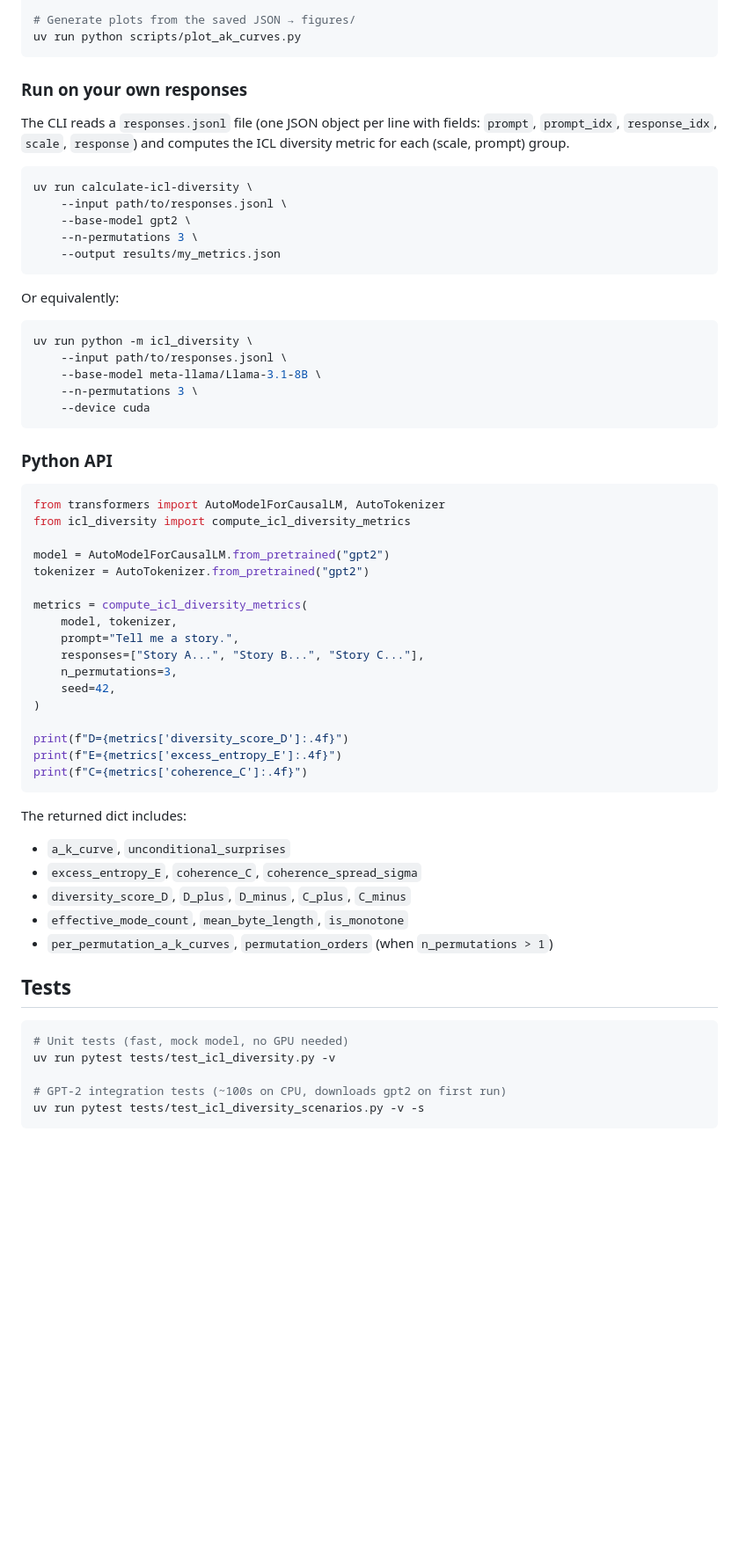
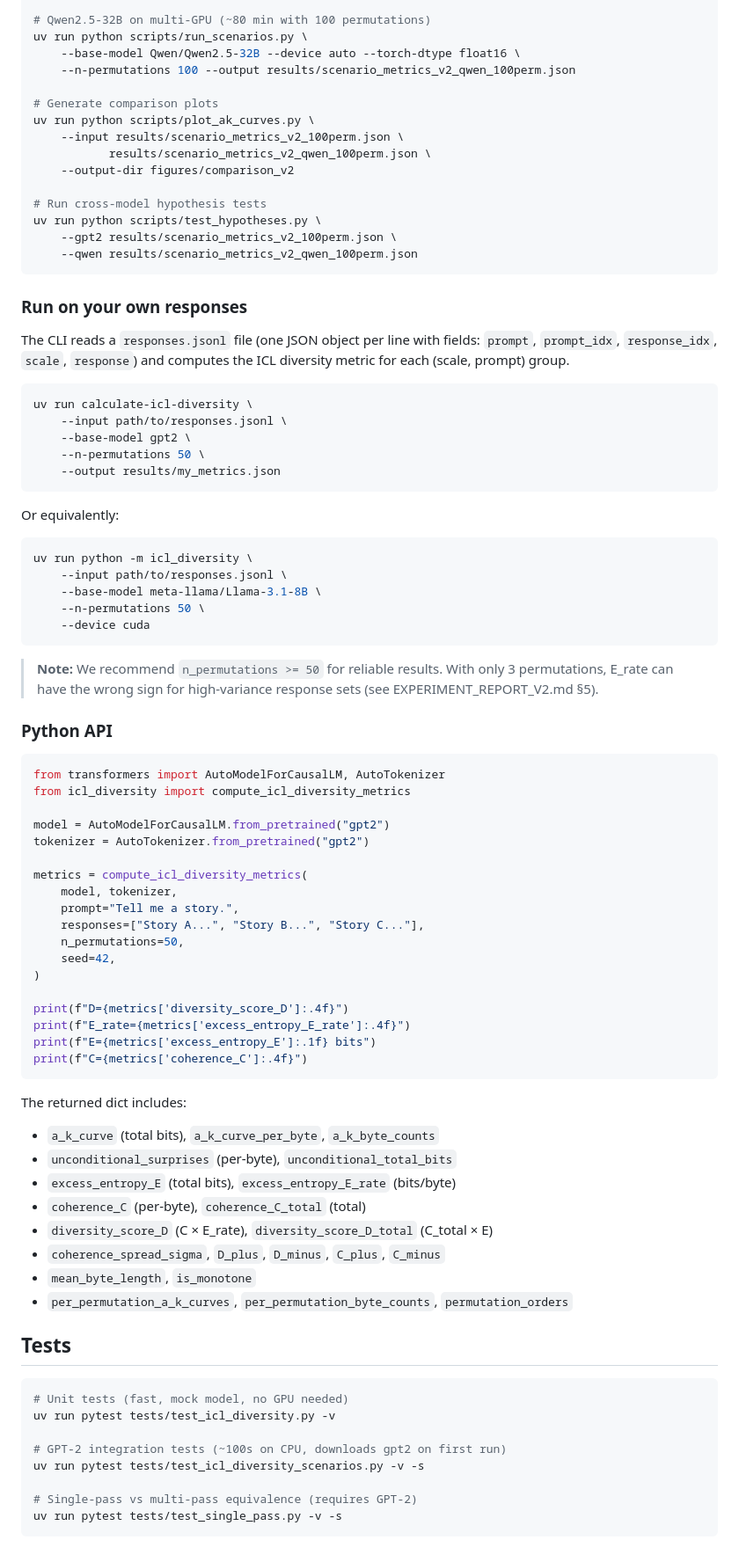
Before and after one commit to AMindToThink/icl-diversity, a Markdown page: README.md, the part around one of its changes. Shown at 88% size. Drawn GitHub-style; blank space fills up the shorter version.

````diff
--- a/README.md
+++ b/README.md
@@ -66,6 +79,19 @@ uv run python scripts/run_scenarios.py
 
-# Generate plots from the saved JSON → figures/
-uv run python scripts/plot_ak_curves.py
+# Qwen2.5-32B on multi-GPU (~80 min with 100 permutations)
+uv run python scripts/run_scenarios.py \
+    --base-model Qwen/Qwen2.5-32B --device auto --torch-dtype float16 \
+    --n-permutations 100 --output results/scenario_metrics_v2_qwen_100perm.json
+
+# Generate comparison plots
+uv run python scripts/plot_ak_curves.py \
+    --input results/scenario_metrics_v2_100perm.json \
+           results/scenario_metrics_v2_qwen_100perm.json \
+    --output-dir figures/comparison_v2
+
+# Run cross-model hypothesis tests
+uv run python scripts/test_hypotheses.py \
+    --gpt2 results/scenario_metrics_v2_100perm.json \
+    --qwen results/scenario_metrics_v2_qwen_100perm.json
 ```
 
 ### Run on your own responses
@@ -78,7 +104,7 @@ ICL diversity metric for each (scale, prompt) group.
 uv run calculate-icl-diversity \
     --input path/to/responses.jsonl \
     --base-model gpt2 \
-    --n-permutations 3 \
+    --n-permutations 50 \
     --output results/my_metrics.json
 ```
 
@@ -88,9 +114,13 @@ Or equivalently:
 uv run python -m icl_diversity \
     --input path/to/responses.jsonl \
     --base-model meta-llama/Llama-3.1-8B \
-    --n-permutations 3 \
+    --n-permutations 50 \
     --device cuda
 ```
+
+> **Note:** We recommend `n_permutations >= 50` for reliable results.
+> With only 3 permutations, E_rate can have the wrong sign for high-variance
+> response sets (see EXPERIMENT_REPORT_V2.md §5).
 
 ### Python API
 
@@ -105,21 +135,25 @@ metrics = compute_icl_diversity_metrics(
     model, tokenizer,
     prompt="Tell me a story.",
     responses=["Story A...", "Story B...", "Story C..."],
-    n_permutations=3,
+    n_permutations=50,
     seed=42,
 )
 
 print(f"D={metrics['diversity_score_D']:.4f}")
-print(f"E={metrics['excess_entropy_E']:.4f}")
+print(f"E_rate={metrics['excess_entropy_E_rate']:.4f}")
+print(f"E={metrics['excess_entropy_E']:.1f} bits")
 print(f"C={metrics['coherence_C']:.4f}")
 ```
 
 The returned dict includes:
-- `a_k_curve`, `unconditional_surprises`
-- `excess_entropy_E`, `coherence_C`, `coherence_spread_sigma`
-- `diversity_score_D`, `D_plus`, `D_minus`, `C_plus`, `C_minus`
-- `effective_mode_count`, `mean_byte_length`, `is_monotone`
-- `per_permutation_a_k_curves`, `permutation_orders` (when `n_permutations > 1`)
+- `a_k_curve` (total bits), `a_k_curve_per_byte`, `a_k_byte_counts`
+- `unconditional_surprises` (per-byte), `unconditional_total_bits`
+- `excess_entropy_E` (total bits), `excess_entropy_E_rate` (bits/byte)
+- `coherence_C` (per-byte), `coherence_C_total` (total)
+- `diversity_score_D` (C × E_rate), `diversity_score_D_total` (C_total × E)
+- `coherence_spread_sigma`, `D_plus`, `D_minus`, `C_plus`, `C_minus`
+- `mean_byte_length`, `is_monotone`
+- `per_permutation_a_k_curves`, `per_permutation_byte_counts`, `permutation_orders`
 
 ## Tests
 
@@ -129,4 +163,7 @@ uv run pytest tests/test_icl_diversity.py -v
 
 # GPT-2 integration tests (~100s on CPU, downloads gpt2 on first run)
 uv run pytest tests/test_icl_diversity_scenarios.py -v -s
+
+# Single-pass vs multi-pass equivalence (requires GPT-2)
+uv run pytest tests/test_single_pass.py -v -s
 ```
````
Also changed, not shown: other parts of README.md (+27 -14 lines).
